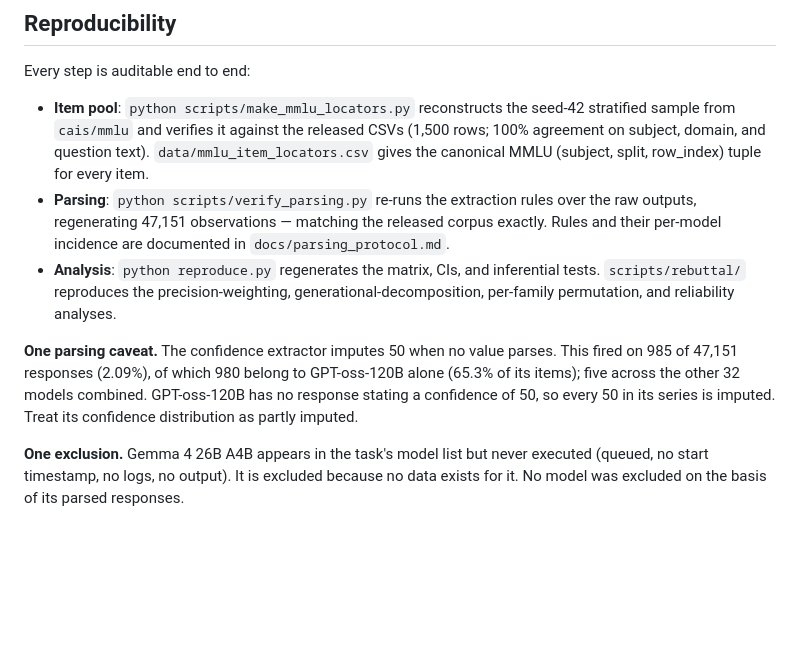
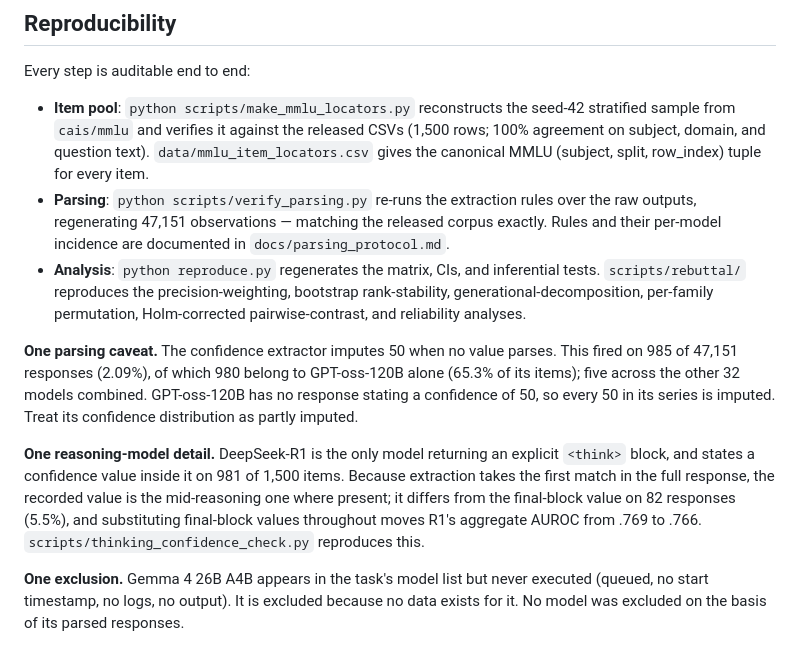
Before and after one commit to synthiumjp/metacognitive-profile-atlas, a Markdown page: README.md, the part around one of its changes. Rendered like a GitHub page; blank space fills up the shorter version.

```diff
--- a/README.md
+++ b/README.md
@@ -87,9 +92,11 @@ Every step is auditable end to end:
 
 - **Item pool**: `python scripts/make_mmlu_locators.py` reconstructs the seed-42 stratified sample from `cais/mmlu` and verifies it against the released CSVs (1,500 rows; 100% agreement on subject, domain, and question text). `data/mmlu_item_locators.csv` gives the canonical MMLU (subject, split, row_index) tuple for every item.
 - **Parsing**: `python scripts/verify_parsing.py` re-runs the extraction rules over the raw outputs, regenerating 47,151 observations — matching the released corpus exactly. Rules and their per-model incidence are documented in `docs/parsing_protocol.md`.
-- **Analysis**: `python reproduce.py` regenerates the matrix, CIs, and inferential tests. `scripts/rebuttal/` reproduces the precision-weighting, generational-decomposition, per-family permutation, and reliability analyses.
+- **Analysis**: `python reproduce.py` regenerates the matrix, CIs, and inferential tests. `scripts/rebuttal/` reproduces the precision-weighting, bootstrap rank-stability, generational-decomposition, per-family permutation, Holm-corrected pairwise-contrast, and reliability analyses.
 
 **One parsing caveat.** The confidence extractor imputes 50 when no value parses. This fired on 985 of 47,151 responses (2.09%), of which 980 belong to GPT-oss-120B alone (65.3% of its items); five across the other 32 models combined. GPT-oss-120B has no response stating a confidence of 50, so every 50 in its series is imputed. Treat its confidence distribution as partly imputed.
+
+**One reasoning-model detail.** DeepSeek-R1 is the only model returning an explicit `<think>` block, and states a confidence value inside it on 981 of 1,500 items. Because extraction takes the first match in the full response, the recorded value is the mid-reasoning one where present; it differs from the final-block value on 82 responses (5.5%), and substituting final-block values throughout moves R1's aggregate AUROC from .769 to .766. `scripts/thinking_confidence_check.py` reproduces this.
 
 **One exclusion.** Gemma 4 26B A4B appears in the task's model list but never executed (queued, no start timestamp, no logs, no output). It is excluded because no data exists for it. No model was excluded on the basis of its parsed responses.
 
```
Also changed, not shown: other parts of README.md (+10 -5 lines).
